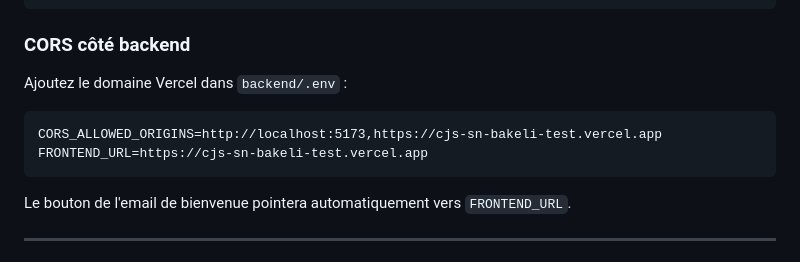
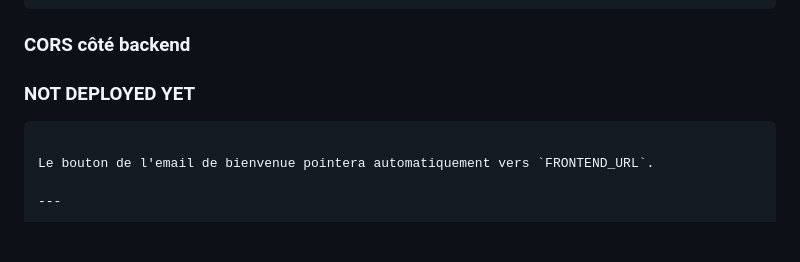
Before and after one commit to RBen19/cjs-sn-bakeli-test, a Markdown page: README.md, the part around the change. Drawn GitHub-style; blank space fills up the shorter version.

Commit message:
add read me instruction

````diff
--- a/README.md
+++ b/README.md
@@ -152,11 +152,7 @@ Un fichier `frontend/vercel.json` est inclus pour que Vue Router fonctionne corr
 
 ### CORS côté backend
 
-Ajoutez le domaine Vercel dans `backend/.env` :
-
-```dotenv
-CORS_ALLOWED_ORIGINS=http://localhost:5173,https://cjs-sn-bakeli-test.vercel.app
-FRONTEND_URL=https://cjs-sn-bakeli-test.vercel.app
+### NOT DEPLOYED YET
 ```
 
 Le bouton de l'email de bienvenue pointera automatiquement vers `FRONTEND_URL`.
````
